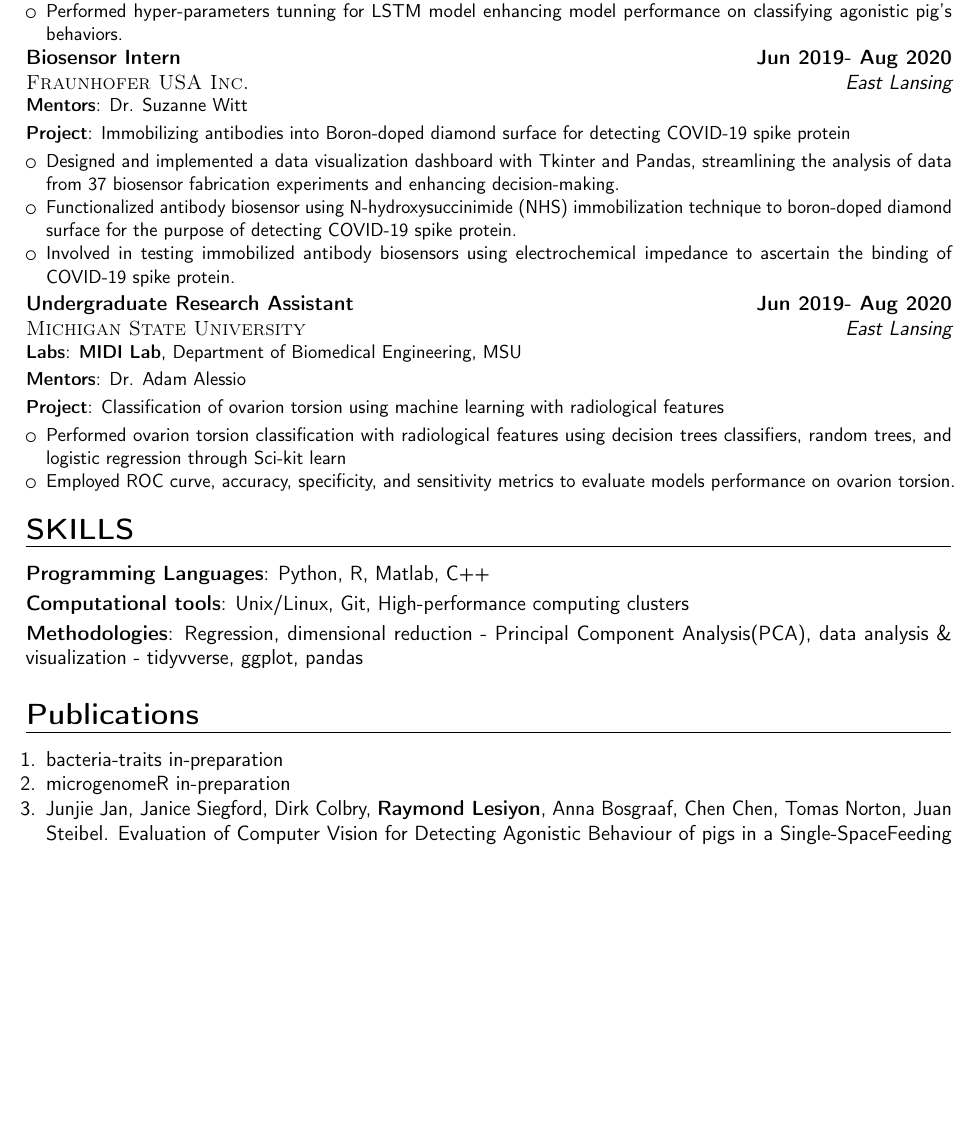
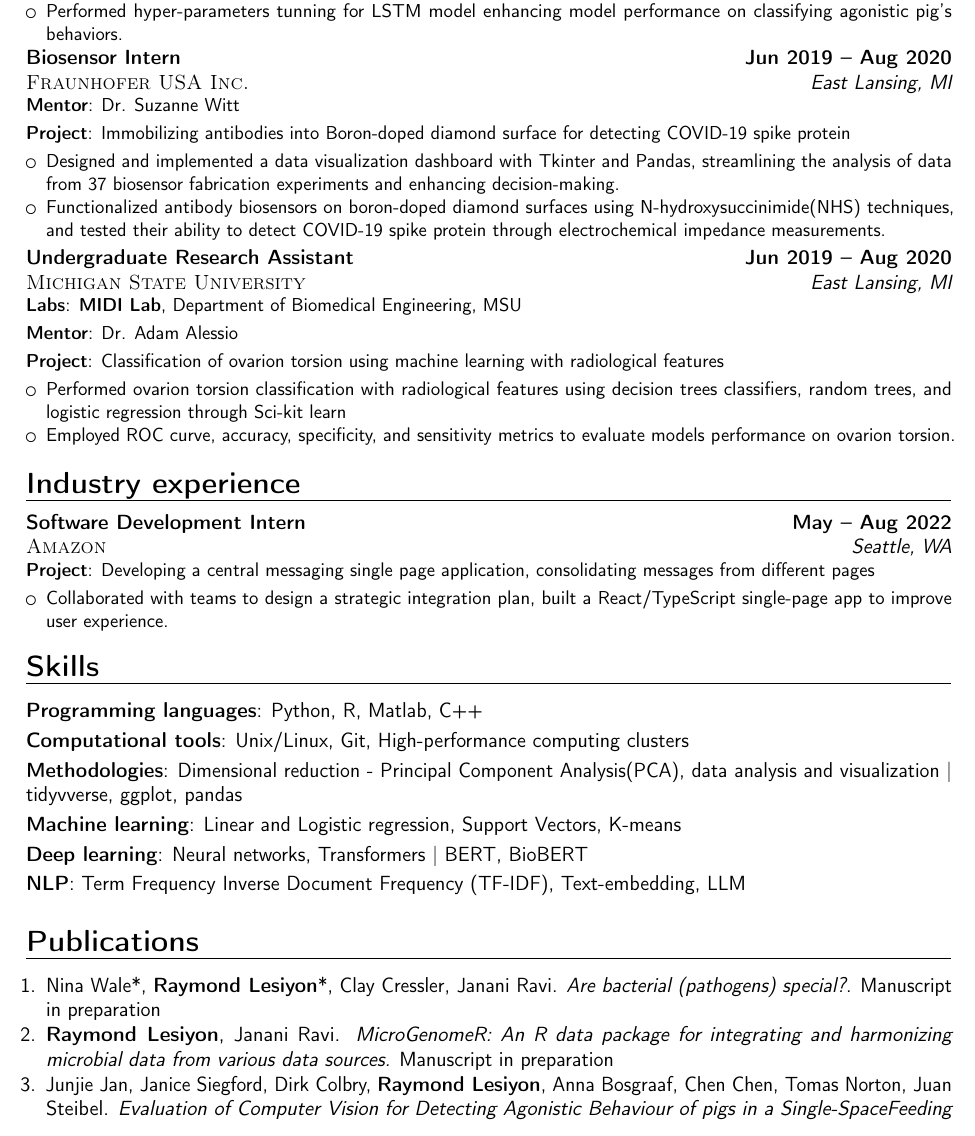
Before and after one commit to rlesiyon/cv-resume, a LaTeX CV (main.tex): part of page 2 of 3 before the commit and part of page 2 of 4 after it, cut so that both start at the same text, the shorter picture padded with empty space. Compiled offline with pdfLaTeX.

Commit message:
Update main.tex

```diff
--- a/main.tex
+++ b/main.tex
@@ -155,9 +158,9 @@
 }
 
-\cventry{East Lansing}{\textsc{Michigan State University}}{Technical Aide}{Jun 2021- Aug 2021}{}
+\cventry{East Lansing, MI}{\textsc{Michigan State University}}{Technical Aide}{Jun -- Aug 2021}{}
 {
-    \cvitem{Labs}{\textbf{Steibel Juan Lab}, \small{Department of Animal Science}, MSU}
-    \cvitem{Mentors}{Dr. Steibel Juan}
+    \cvitem{Labs}{\textbf{Juan Steibel Lab}, \small{Department of Animal Science}, MSU}
+    \cvitem{Mentor}{Dr. Juan Steibel}
     \cvitem{Project}{Hyperparameter tuning for Long short-term memory (LSTM), model trained on Detecting Agonistic Behavior of Pigs in a Single-Space}
     \begin{itemize}
         \item Leveraged Slurm workload manager for running LSTM deep learning algorithms on high-performance computing clusters, achieving optimized resource utilization and computational efficiency.
@@ -165,21 +168,21 @@
     \end{itemize}
 }
 
-\cventry{East Lansing}{\textsc{Fraunhofer USA Inc.}}{Biosensor Intern}{Jun 2019- Aug 2020}{}
+\cventry{East Lansing, MI}{\textsc{Fraunhofer USA Inc.}}{Biosensor Intern}{Jun 2019 -- Aug 2020}{}
 {
-    \cvitem{Mentors}{Dr. Suzanne Witt}
+    \cvitem{Mentor}{Dr. Suzanne Witt}
     \cvitem{Project}{Immobilizing antibodies into Boron-doped diamond surface for detecting COVID-19 spike protein}
     \begin{itemize}
         \item Designed and implemented a data visualization dashboard with Tkinter and Pandas, streamlining the analysis of data from 37 biosensor fabrication experiments and enhancing decision-making.
-        \item Functionalized antibody biosensor using N-hydroxysuccinimide (NHS) immobilization technique to boron-doped diamond surface for the purpose of detecting COVID-19 spike protein.
-        \item Involved in testing immobilized antibody biosensors using electrochemical impedance to ascertain the binding of COVID-19 spike protein.
+        \item Functionalized antibody biosensors on boron-doped diamond surfaces using N-hydroxysuccinimide(NHS) techniques, and tested their ability to detect COVID-19 spike protein through electrochemical impedance measurements.
+        % \item Involved in testing immobilized antibody biosensors using electrochemical impedance to ascertain the binding of COVID-19 spike protein.
     \end{itemize}
 }
 
-\cventry{East Lansing}{\textsc{Michigan State University}}{Undergraduate Research Assistant}{Jun 2019- Aug 2020}{}
+\cventry{East Lansing, MI}{\textsc{Michigan State University}}{Undergraduate Research Assistant}{Jun 2019 -- Aug 2020}{}
 {
     \cvitem{Labs}{\textbf{MIDI Lab}, \small{Department of Biomedical Engineering}, MSU}
-    \cvitem{Mentors}{Dr. Adam Alessio}
+    \cvitem{Mentor}{Dr. Adam Alessio}
     \cvitem{Project}{Classification of ovarion torsion using machine learning with radiological features}
     \begin{itemize}
         \item Performed ovarion torsion classification with radiological features using decision trees classifiers, random trees, and logistic regression through Sci-kit learn
@@ -188,13 +191,29 @@
 }
 
 %----------------------------------------------------------------------------------------
+%  Industry experience
+%----------------------------------------------------------------------------------------
+
+\section{Industry experience}
+\cventry{Seattle, WA}{\textsc{Amazon}}{Software Development Intern}{May -- Aug 2022}{}
+{
+    \cvitem{Project}{Developing a central messaging single page application, consolidating messages from different pages}
+    \begin{itemize}
+        \item Collaborated with teams to design a strategic integration plan, built a React/TypeScript single-page app to improve user experience.
+    \end{itemize}
+}
+
+%----------------------------------------------------------------------------------------
 %   SKILL Section
 %----------------------------------------------------------------------------------------
-\section{SKILLS}
+\section{Skills}
 
-\cvitem{Programming Languages}{Python, R, Matlab, C++}
+\cvitem{Programming languages}{Python, R, Matlab, C++}
 \cvitem{Computational tools}{Unix/Linux, Git, High-performance computing clusters}
-\cvitem{Methodologies}{Regression, dimensional reduction - Principal Component Analysis(PCA), data analysis \& visualization - tidyvverse, ggplot, pandas}
+\cvitem{Methodologies}{Dimensional reduction - Principal Component Analysis(PCA), data analysis and visualization | tidyvverse, ggplot, pandas}
+\cvitem{Machine learning}{Linear and Logistic regression, Support Vectors, K-means}
+\cvitem{Deep learning}{Neural networks, Transformers | BERT, BioBERT}
+\cvitem{NLP}{Term Frequency Inverse Document Frequency (TF-IDF), Text-embedding, LLM}
 
 
 %--------------------------------------------------------------------------------------
@@ -204,10 +223,10 @@
 \section{Publications}
 
 \begin{enumerate}
-    \item bacteria-traits in-preparation
-    \item microgenomeR in-preparation
-    \item Junjie Jan, Janice Siegford, Dirk Colbry, \textbf{Raymond Lesiyon}, Anna Bosgraaf, Chen Chen, Tomas Norton, Juan Steibel. Evaluation of Computer Vision for Detecting Agonistic Behaviour of pigs in a Single-SpaceFeeding Stall Through Blocked Cross-Validation Strategies. 10.2139/ssrn.4098711
-    \item Suzanne T Witt, Alexis Rogien, Diana Weiner, James R Siegenthaler, \textbf{Raymond Lesiyon}, Noelle Kurien, Robert Rechenberg, Nina Baule, Aaron Hardy, Michael Becker. Boron doped diamond thin films for the electrochemical detection of SARS-CoV-2 S1 Protein. 10.1016/j.diamond.2021.108542
+    \item Nina Wale*, \textbf{Raymond Lesiyon}*, Clay Cressler, Janani Ravi. \textit{Are bacterial (pathogens) special?}. Manuscript in preparation
+    \item \textbf{Raymond Lesiyon}, Janani Ravi. \textit{MicroGenomeR: An R data package for integrating and harmonizing microbial data from various data sources.} Manuscript in preparation
+    \item Junjie Jan, Janice Siegford, Dirk Colbry, \textbf{Raymond Lesiyon}, Anna Bosgraaf, Chen Chen, Tomas Norton, Juan Steibel. \textit{Evaluation of Computer Vision for Detecting Agonistic Behaviour of pigs in a Single-SpaceFeeding Stall Through Blocked Cross-Validation Strategies.} 10.2139/ssrn.4098711
+    \item Suzanne T Witt, Alexis Rogien, Diana Weiner, James R Siegenthaler, \textbf{Raymond Lesiyon}, Noelle Kurien, Robert Rechenberg, Nina Baule, Aaron Hardy, Michael Becker. \textit{Boron doped diamond thin films for the electrochemical detection of SARS-CoV-2 S1 Protein.} 10.1016/j.diamond.2021.108542
 \end{enumerate}
 
 %--------------------------------------------------------------------------------------
```
Also changed, not shown: main.tex (75 more changed lines).
